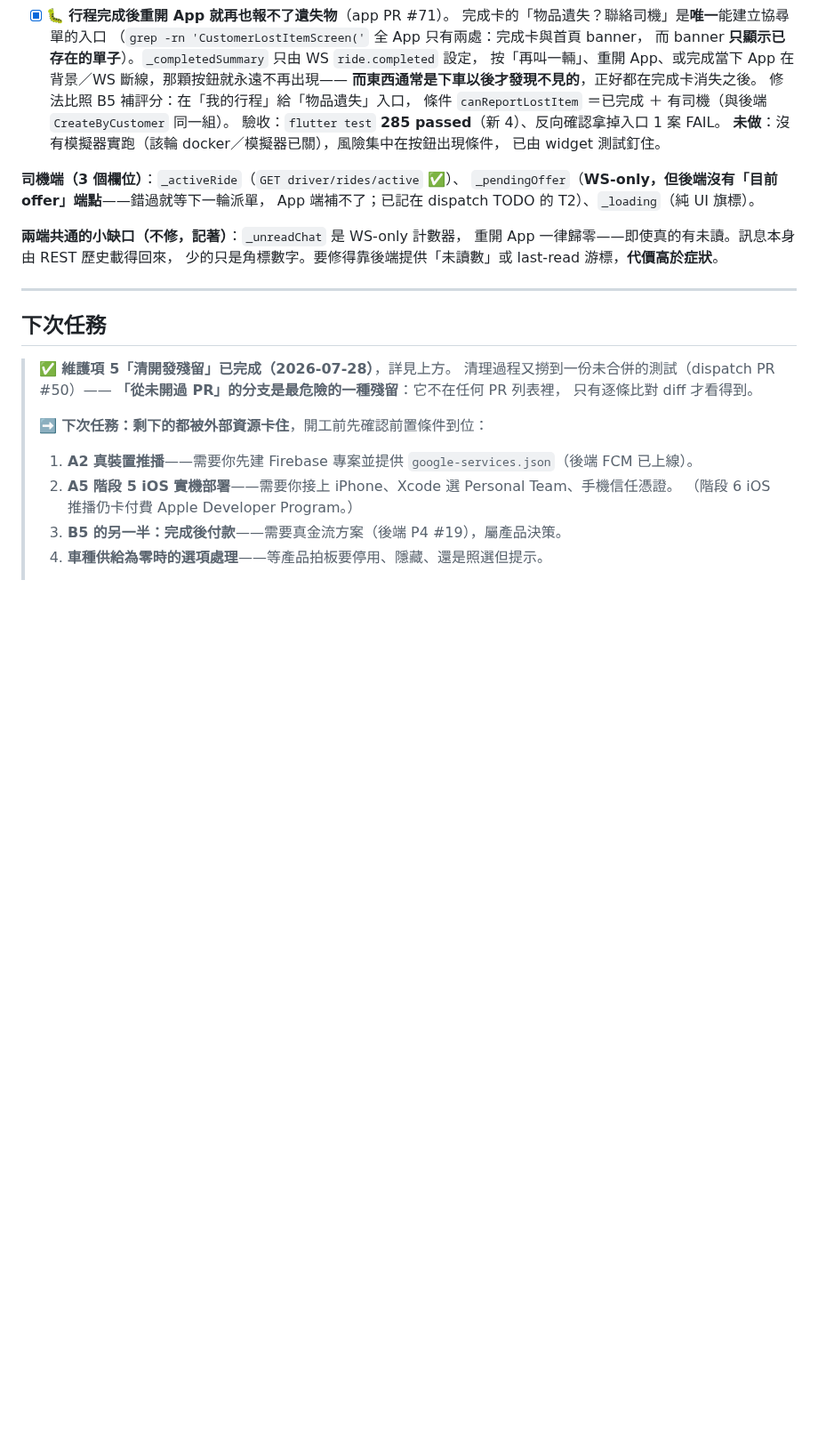
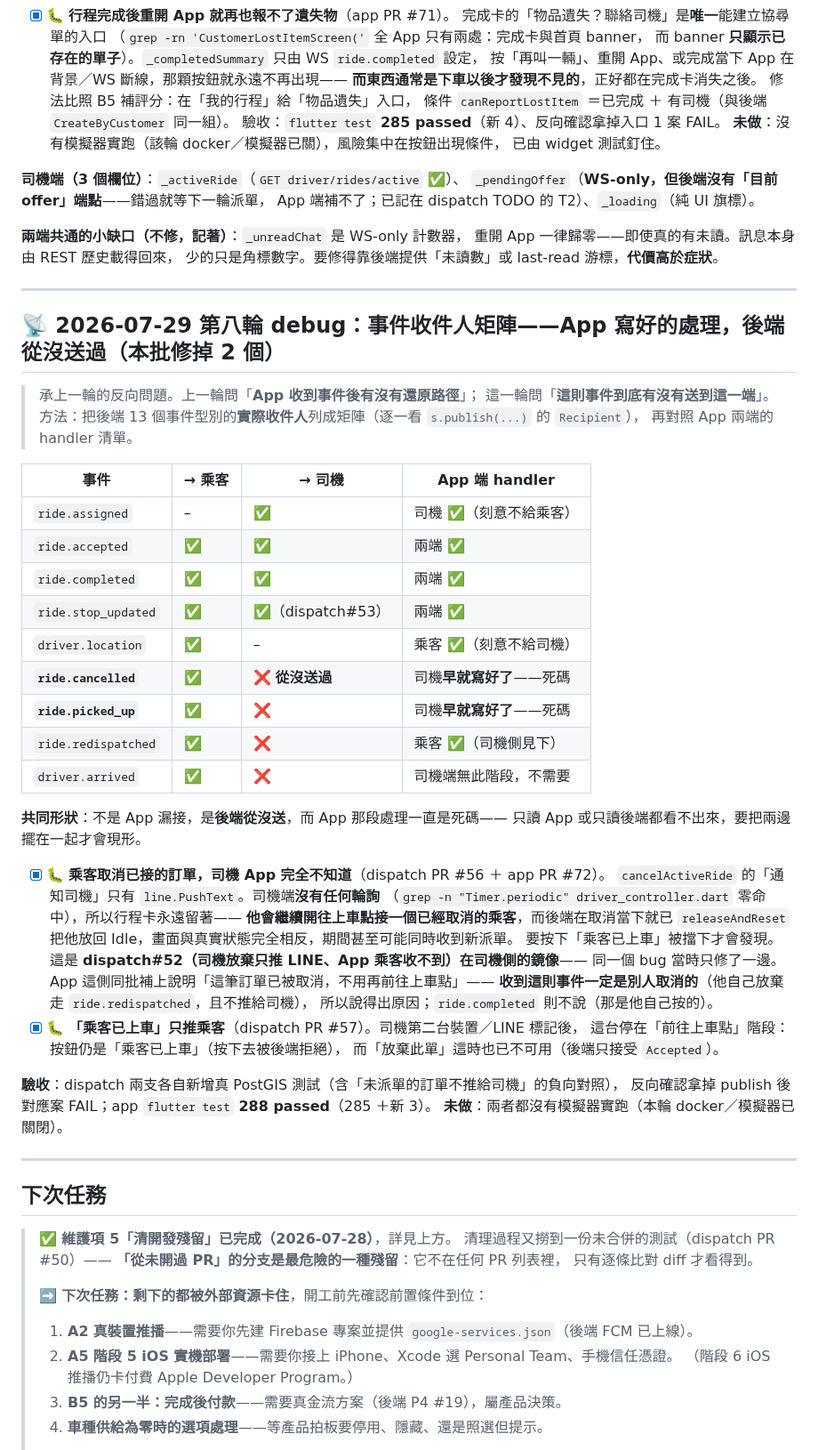
Before and after one commit to thothawei/fleet-app, a Markdown page: docs/TODO.md, the part around the change. Shown at 89% size. Drawn GitHub-style; blank space fills up the shorter version.

Commit message:
docs(app): 回填第八輪 debug——事件收件人矩陣與修掉的兩個洞 (#73)
Co-authored-by: Claude Opus 5 <noreply@anthropic.com>

```diff
--- a/docs/TODO.md
+++ b/docs/TODO.md
@@ -1054,6 +1054,49 @@ App 端補不了；已記在 dispatch TODO 的 T2）、`_loading`（純 UI 旗
 **兩端共通的小缺口（不修，記著）**：`_unreadChat` 是 WS-only 計數器，
 重開 App 一律歸零——即使真的有未讀。訊息本身由 REST 歷史載得回來，
 少的只是角標數字。要修得靠後端提供「未讀數」或 last-read 游標，**代價高於症狀**。
+
+---
+
+## 📡 2026-07-29 第八輪 debug：事件收件人矩陣——App 寫好的處理，後端從沒送過（本批修掉 2 個）
+
+> 承上一輪的反向問題。上一輪問「**App 收到事件後有沒有還原路徑**」；
+> 這一輪問「**這則事件到底有沒有送到這一端**」。
+> 方法：把後端 13 個事件型別的**實際收件人**列成矩陣（逐一看 `s.publish(...)` 的 `Recipient`），
+> 再對照 App 兩端的 handler 清單。
+
+| 事件 | → 乘客 | → 司機 | App 端 handler |
+|---|---|---|---|
+| `ride.assigned` | – | ✅ | 司機 ✅（刻意不給乘客） |
+| `ride.accepted` | ✅ | ✅ | 兩端 ✅ |
+| `ride.completed` | ✅ | ✅ | 兩端 ✅ |
+| `ride.stop_updated` | ✅ | ✅（dispatch#53） | 兩端 ✅ |
+| `driver.location` | ✅ | – | 乘客 ✅（刻意不給司機） |
+| **`ride.cancelled`** | ✅ | ❌ **從沒送過** | 司機**早就寫好了**——死碼 |
+| **`ride.picked_up`** | ✅ | ❌ | 司機**早就寫好了**——死碼 |
+| `ride.redispatched` | ✅ | ❌ | 乘客 ✅（司機側見下） |
+| `driver.arrived` | ✅ | ❌ | 司機端無此階段，不需要 |
+
+**共同形狀**：不是 App 漏接，是**後端從沒送**，而 App 那段處理一直是死碼——
+只讀 App 或只讀後端都看不出來，要把兩邊擺在一起才會現形。
+
+- [x] 🐛 **乘客取消已接的訂單，司機 App 完全不知道**（dispatch PR #56 ＋ app PR #72）。
+      `cancelActiveRide` 的「通知司機」只有 `line.PushText`。司機端**沒有任何輪詢**
+      （`grep -n "Timer.periodic" driver_controller.dart` 零命中），所以行程卡永遠留著——
+      **他會繼續開往上車點接一個已經取消的乘客**，而後端在取消當下就已 `releaseAndReset`
+      把他放回 Idle，畫面與真實狀態完全相反，期間甚至可能同時收到新派單。
+      要按下「乘客已上車」被擋下才會發現。
+      這是 **dispatch#52（司機放棄只推 LINE、App 乘客收不到）在司機側的鏡像**——
+      同一個 bug 當時只修了一邊。
+      App 這側同批補上說明「這筆訂單已被取消，不用再前往上車點」——
+      **收到這則事件一定是別人取消的**（他自己放棄走 `ride.redispatched`，且不推給司機），
+      所以說得出原因；`ride.completed` 則不說（那是他自己按的）。
+- [x] 🐛 **「乘客已上車」只推乘客**（dispatch PR #57）。司機第二台裝置／LINE 標記後，
+      這台停在「前往上車點」階段：按鈕仍是「乘客已上車」（按下去被後端拒絕），
+      而「放棄此單」這時也已不可用（後端只接受 `Accepted`）。
+
+**驗收**：dispatch 兩支各自新增真 PostGIS 測試（含「未派單的訂單不推給司機」的負向對照），
+反向確認拿掉 publish 後對應案 FAIL；app `flutter test` **288 passed**（285 ＋新 3）。
+**未做**：兩者都沒有模擬器實跑（本輪 docker／模擬器已關閉）。
 
 ---
 
```
Also changed, not shown: README.md (+1 -1 lines).
